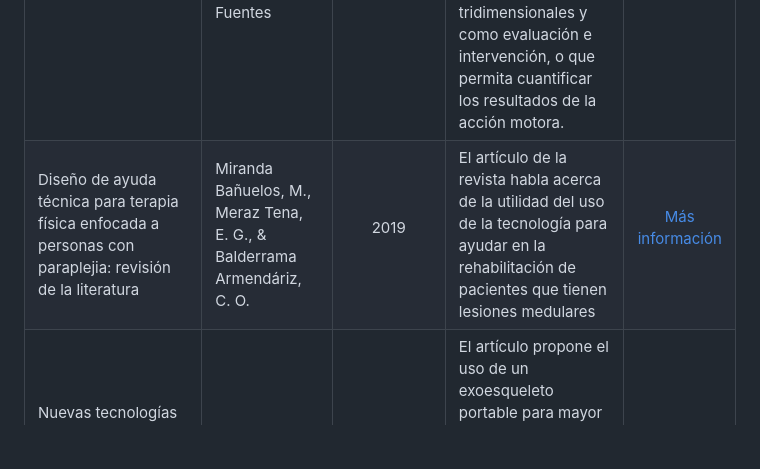
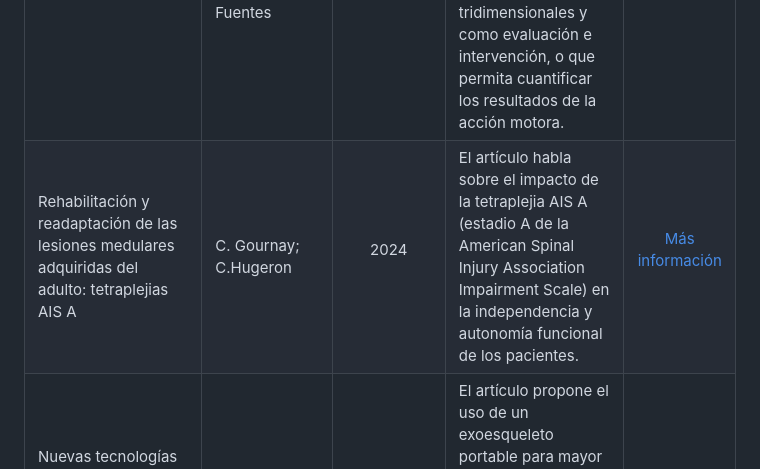
Before and after one commit to Misancio-T/FUNBIO---GRUPO-4, a Markdown page: Entregables/Entregable_1.md, the part around the change. Rendered like a GitHub page; blank space fills up the shorter version.

Commit message:
Actualizacion del Entregable 1

```diff
--- a/Entregables/Entregable_1.md
+++ b/Entregables/Entregable_1.md
@@ -137,7 +137,7 @@ Falta de información sensorial en el cuerpo de un paciente con lesión medular
 | **Título** | **Autor** | **Año de publicacíón** | **Resumen** | **Enlace** |
 |-----------|--------------|-------------------------|------------|---------------|
 | Uso de sensores inerciales en fisioterapia: Una aproximación a procesos de evaluación del movimiento humano | Julialba Castellanos Ruíz, Lina María Montealegre Mesa, Brahian Daniel Martíne Toro, Juan José Gallo Serna , Osvaldo Almanza Fuentes | <p align="center">2020</p> | Este artículo tiene como objetivo analizar  la  información  sobre  el  uso  de  sensores  inerciales como  una  aproximación  a  los  procesos  de  evaluación  del  movimiento  corporal  humano. Esta Unidad de Medición Inercial (IMU) es compatible con aplicaciones (APP), con el objetivo de obtener datos de movimiento tridimensionales y como evaluación e intervención, o que permita cuantificar los resultados de la acción motora. | <p align="center">[Más información](https://revistas.udenar.edu.co/index.php/usalud/article/view/5284/6932)</p> |
-| Diseño de ayuda técnica para terapia física enfocada a personas con paraplejia: revisión de la literatura | Miranda Bañuelos, M., Meraz Tena, E. G., & Balderrama Armendáriz, C. O. | <p align="center">2019</p> | El artículo de la revista habla acerca de la utilidad del uso de la tecnología para ayudar en la rehabilitación de pacientes que tienen lesiones medulares | <p align="center">[Más información](https://doi.org/10.20983/culcyt.2019.1)</p> |
+| Rehabilitación y readaptación de las lesiones medulares adquiridas del adulto: tetraplejias AIS A | C. Gournay; C.Hugeron | <p align="center">2024</p> | El artículo habla sobre el impacto de la tetraplejia AIS A (estadio A de la American Spinal Injury Association Impairment Scale) en la independencia y autonomía funcional de los pacientes. | <p align="center">[Más información](https://www.sciencedirect.com/science/article/pii/S1293296523486707)</p> |
 | Nuevas tecnologías en neurorrehabilitación aplicadas al tratamiento del paciente con lesión medular | A.M Gil Agudo | <p align="center">2019</p> | El artículo propone el uso de un exoesqueleto portable para mayor independencia en la movilidad del paciente utilizando la señal eléctrica del cerebro a través de electrodos implantados para manejar los dispositivos | <p align="center">[Más información](https://www.sciencedirect.com/science/article/abs/pii/S0304541219300757)</p> |
 | BMI Basada en imaginación motora de la marcha para el control de un exoesqueleto en pacientes con lesión medular | Ferrero, Laura; Quiles, Vicente; Ortiz, Mario; Iáñez, Eduardo; Azorín, José M. | <p align="center">2022</p> | Este artículo se centra en las interfaces cerebro-máquina (BMI de brain-machine interfaces) basadas en la imaginación motora se pueden utilizar para el control de dispositivos robóticos de asistencia y ofrecen una estrategia efectiva para la recuperación motora | <p align="center">[Más información](https://ruc.udc.es/dspace/handle/2183/31357)</p> |
 | Enhanced Robot Arm at the Edge with NLP and Vision Systems | Pascal Sikorski, Kaleb Yu, Lucy Billadeau, Flavio Esposito, Hadi AliAkbarpour and Madi Babaiasl | <p align="center">2024</p> | Brazo robótico que puede interpretar y ejecutar comandos complejos a través de instrucciones de lenguaje natural usando LLMs/ GPT. Eficaz para usuarios con discapacidad (como lesión medular) que necesiten asistencia natural para su vida diaria. | <p align="center">[Más información](https://arxiv.org/abs/2405.17665)</p> |
```
